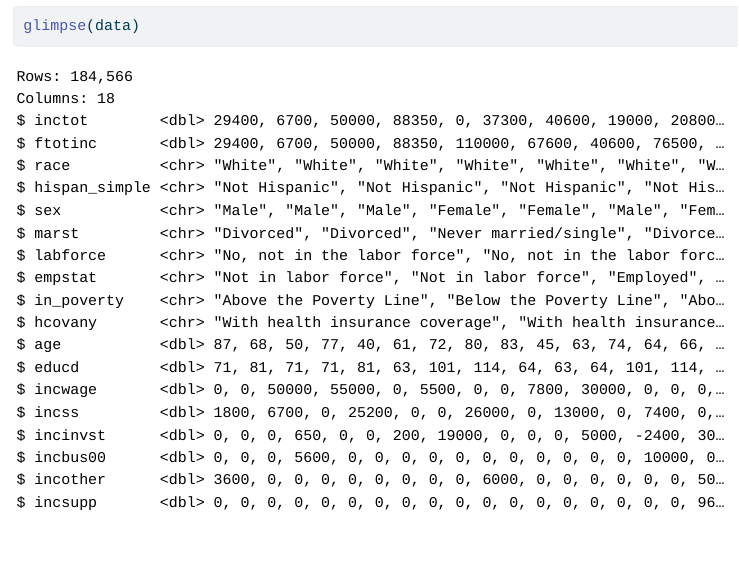
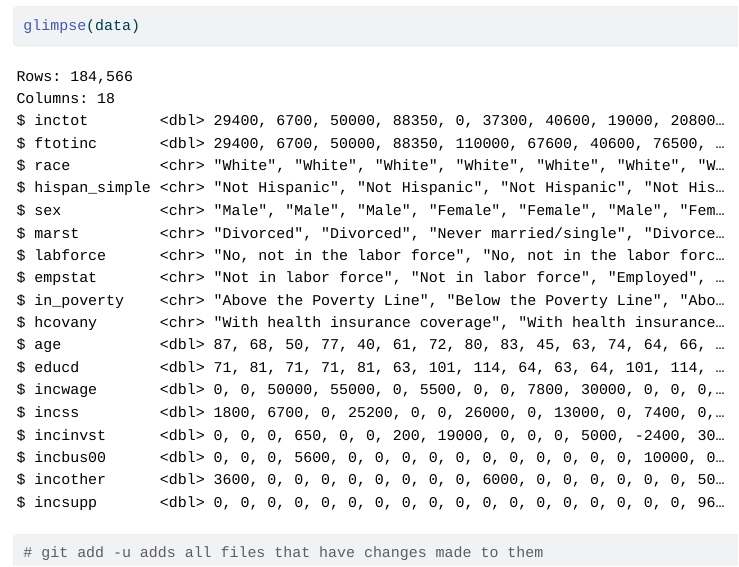
Before and after one commit to org9398/acs-analysis, a Quarto document (analysis/analysis01.qmd): the page in a window 1100 px wide, from 800 px down. The pictures show the output file analysis/analysis01.html that the author committed with the source, opened offline.

Commit message:
tidy up quarto

````diff
--- a/analysis/analysis01.qmd
+++ b/analysis/analysis01.qmd
@@ -12,4 +12,7 @@ library(here)
 data <- read_csv(here("data", "prepped-acs.csv"))
 
 glimpse(data)
+
+
+# git add -u adds all files that have changes made to them
 ```
````
Also changed, not shown: analysis/analysis01.html.
